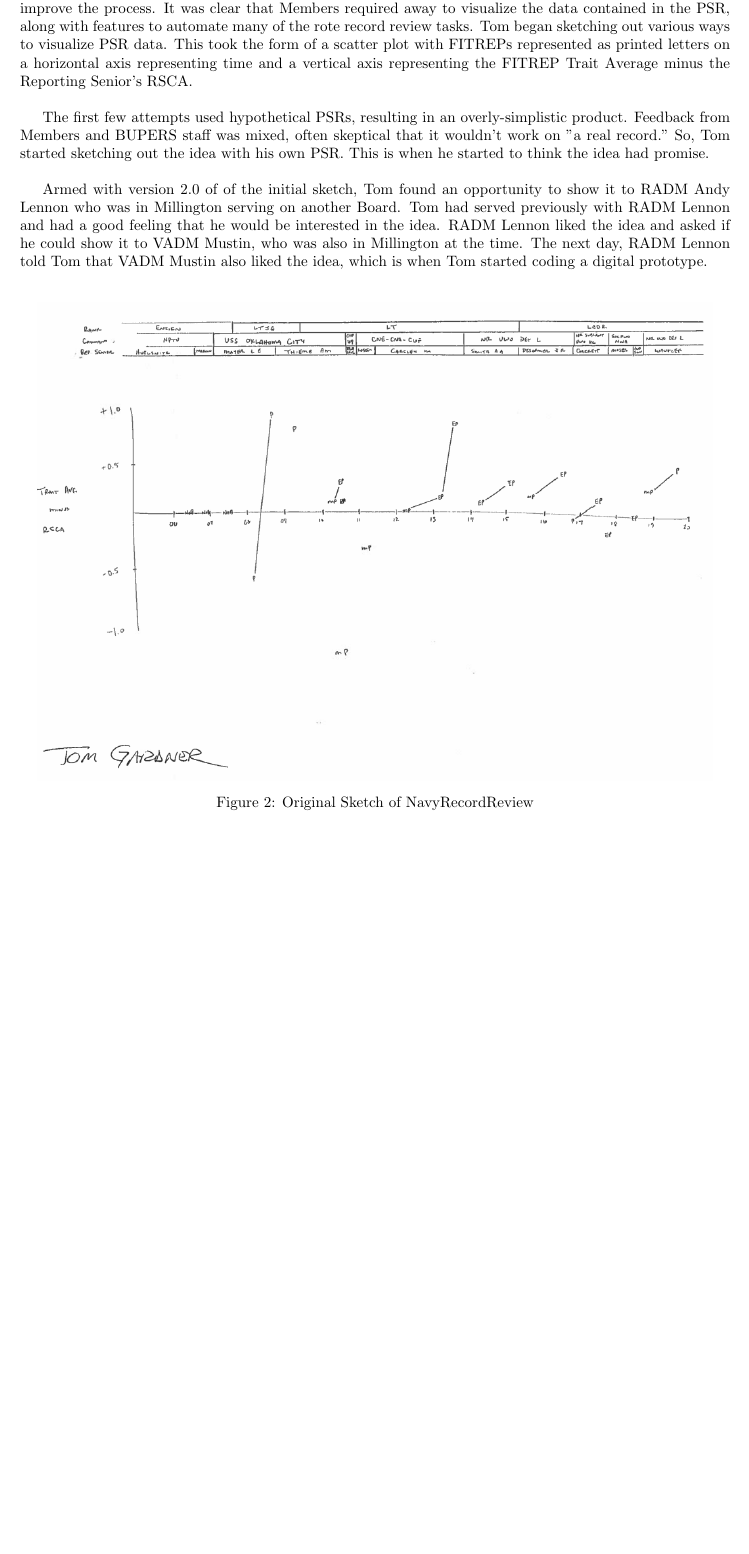
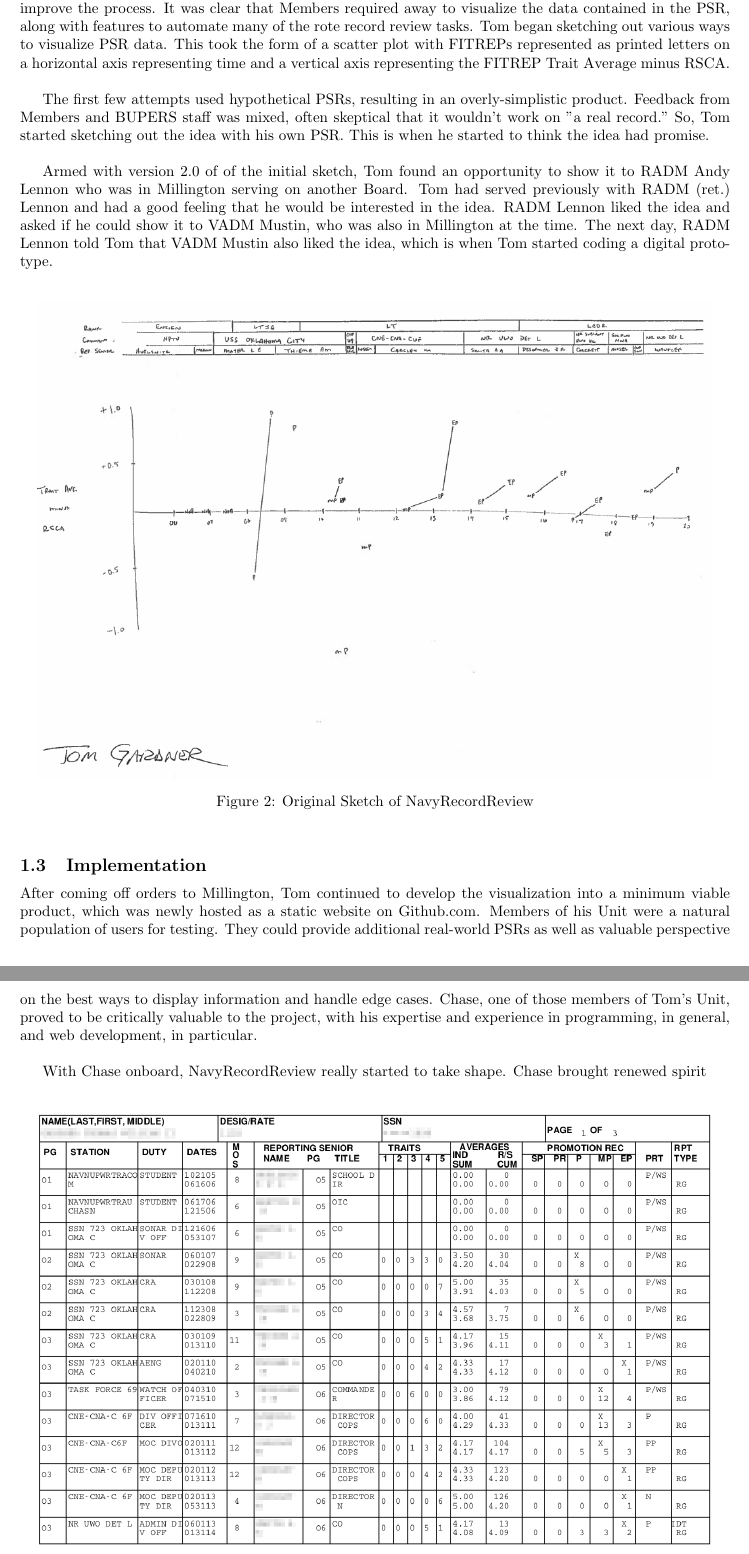
Before and after one commit to twgardner2/navy_psr, a LaTeX paper (whitepaper/24whitepaper.tex): part of page 3 of 7 before the commit and two parts of pages 3 and 4 of 7 after it, the two joined at a grey line, cut so that both start at the same text, the shorter picture padded with empty space. Compiled offline with pdfLaTeX.

Commit message:
more background

```diff
--- a/whitepaper/24whitepaper.tex
+++ b/whitepaper/24whitepaper.tex
@@ -155,8 +155,7 @@ required away to visualize the data contained in the PSR, along with features
 to automate many of the rote record review tasks. Tom began sketching out
 various ways to visualize PSR data. This took the form of a scatter plot with
 FITREPs represented as printed letters on a horizontal axis representing time
-and a vertical axis representing the FITREP Trait Average minus the Reporting
-Senior's RSCA. \\
+and a vertical axis representing the FITREP Trait Average minus  RSCA. \\
 
 The first few attempts used hypothetical PSRs, resulting in an overly-simplistic
 product. Feedback from Members and BUPERS staff was mixed, often skeptical that
@@ -165,7 +164,7 @@ his own PSR. This is when he started to think the idea had promise.  \\
 
 Armed with version 2.0 of of the initial sketch, Tom found an opportunity to
 show it to RADM Andy Lennon who was in Millington serving on another Board. Tom
-had served previously with RADM Lennon and had a good feeling that he would be
+had served previously with RADM (ret.) Lennon and had a good feeling that he would be
 interested in the idea. RADM Lennon liked the idea and asked if he could show it
 to VADM Mustin, who was also in Millington at the time. The next day, RADM Lennon
 told Tom that VADM Mustin also liked the idea, which is when Tom started coding
@@ -178,6 +177,20 @@ a digital prototype.  \\
  \caption{Original Sketch of NavyRecordReview}
 \end{figure}
 
+
+\subsection{Implementation}
+
+After coming off orders to Millington, Tom continued to develop the visualization
+into a minimum viable product, which was newly hosted as a static website on
+Github.com. Members of his Unit were a natural population of users for testing.
+They could provide additional real-world PSRs as well as valuable perspective on
+the best ways to display information and handle edge cases. Chase, one of those
+members of Tom's Unit, proved to be critically valuable to the project, with his
+expertise and experience in programming, in general, and web development, in
+particular. \\
+
+With Chase onboard, NavyRecordReview really started to take shape. Chase brought
+renewed spirit \\
 
 \begin{figure}[h!]
  \centering
```
